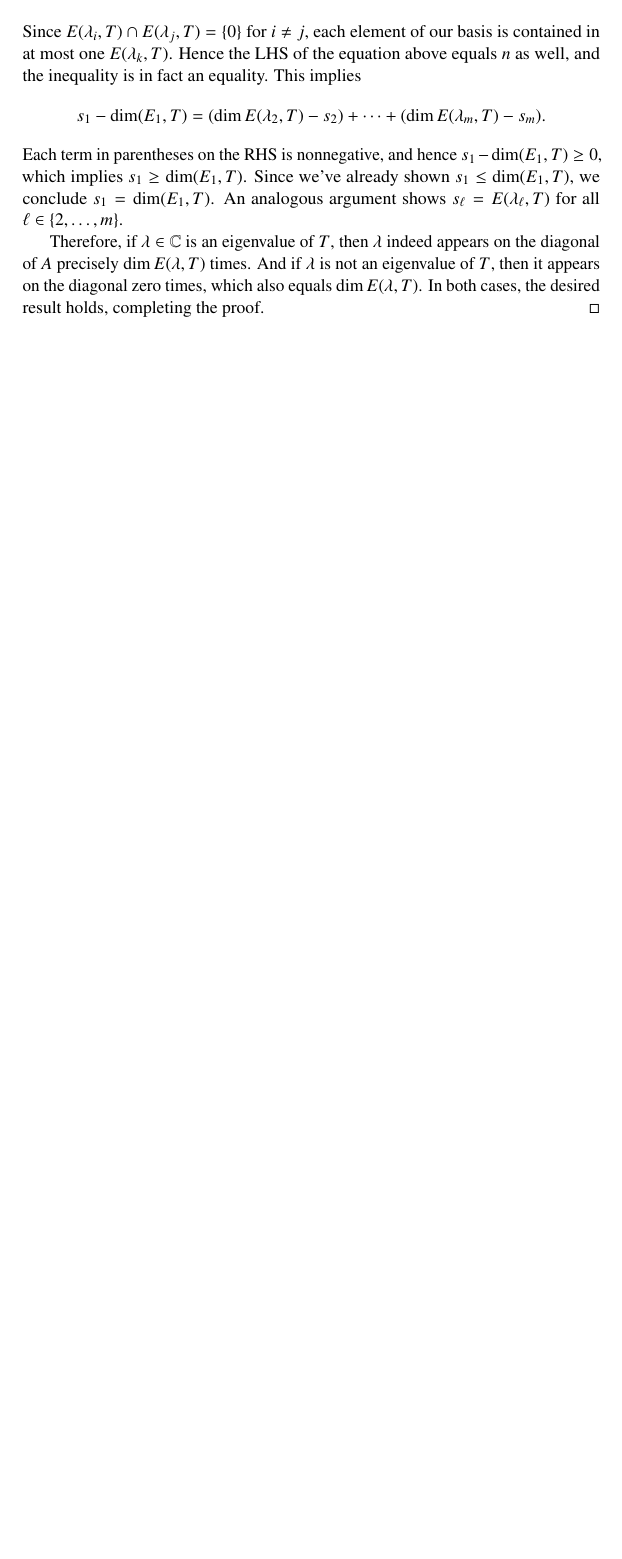
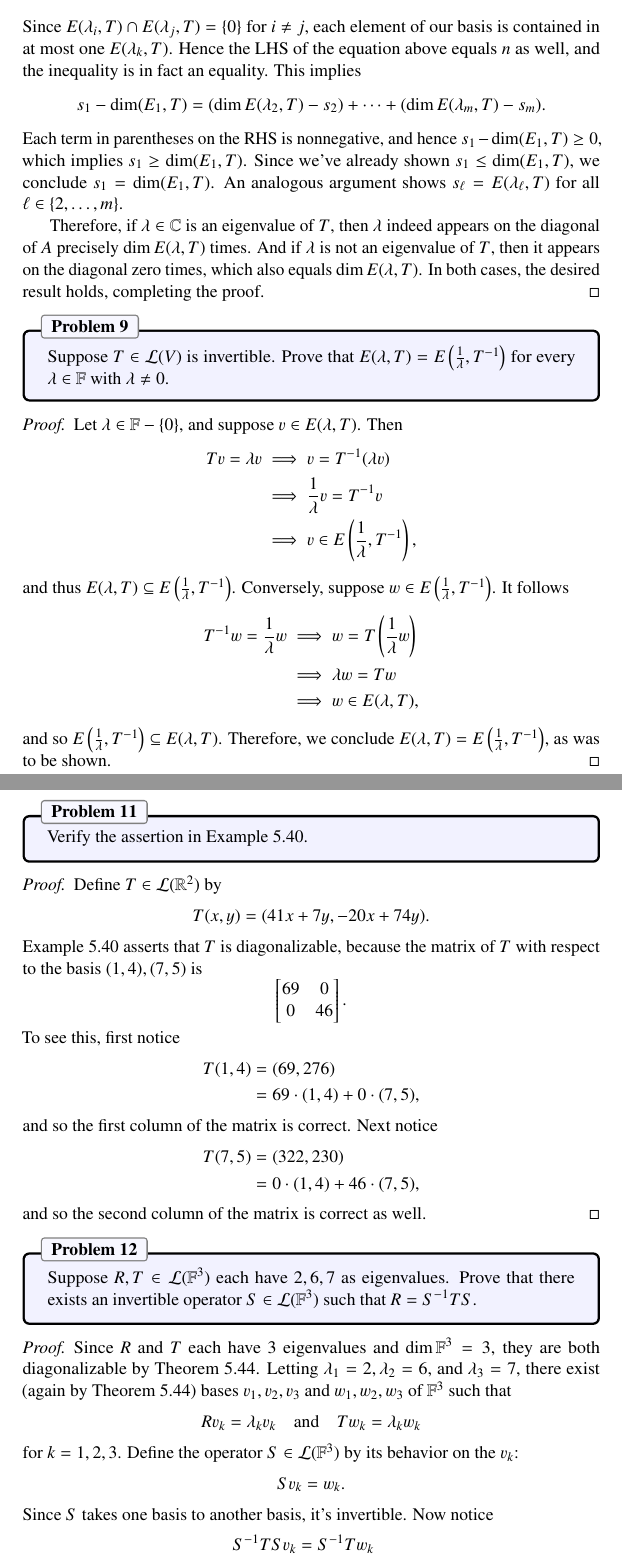
Before and after one commit to jubnoske08/linear_algebra, a LaTeX document (chapter_5.tex): part of page 19 of 19 before the commit and two parts of pages 19 and 20 of 21 after it, the two joined at a grey line, cut so that both start at the same text, the shorter picture padded with empty space. Compiled offline with pdfLaTeX.

Commit message:
almost done with 5C

```diff
--- a/chapter_5.tex
+++ b/chapter_5.tex
@@ -769,3 +769,71 @@ s_1 -\dim(E_1, T) = (\dim E(\lambda_2, T) - s_2) + \dots + (\dim E(\lambda_m, T)
 Each term in parentheses on the RHS is nonnegative, and hence $s_1 - \dim(E_1, T) \geq 0$, which implies $s_1 \geq \dim(E_1, T)$.  Since we've already shown $s_1\leq \dim(E_1, T)$, we conclude $s_1 = \dim(E_1, T)$.  An analogous argument shows $s_\ell = E(\lambda_\ell, T)$ for all $\ell\in\{2,\dots,m\}$.\\
 \indent Therefore, if $\lambda\in\C$ is an eigenvalue of $T$, then $\lambda$ indeed appears on the diagonal of $A$ precisely $\dim E(\lambda, T)$ times.  And if $\lambda$ is not an eigenvalue of $T$, then it appears on the diagonal zero times, which also equals $\dim E(\lambda, T)$.  In both cases, the desired result holds, completing the proof.
 \end{proof}
+
+% Problem 9
+\begin{problem}{9}
+Suppose $T\in\Hom(V)$ is invertible.  Prove that $E(\lambda, T) = E\left(\frac{1}{\lambda}, T^{-1}\right)$ for every $\lambda\in\F$ with $\lambda\neq 0$.
+\end{problem}
+\begin{proof}
+Let $\lambda\in\F-\{0\}$, and suppose $v\in E(\lambda, T)$.  Then
+\begin{align*}
+Tv = \lambda v  &\implies v = T^{-1}(\lambda v)\\
+&\implies \frac{1}{\lambda}v = T^{-1}v\\
+&\implies v \in E\left(\frac{1}{\lambda}, T^{-1}\right),
+\end{align*}
+and thus $E(\lambda, T)\subseteq E\left(\frac{1}{\lambda}, T^{-1}\right)$.  Conversely, suppose $w\in E\left(\frac{1}{\lambda}, T^{-1}\right)$.  It follows
+\begin{align*}
+T^{-1}w = \frac{1}{\lambda}w &\implies w = T\left(\frac{1}{\lambda} w\right)\\
+&\implies \lambda w = Tw\\
+&\implies w\in E(\lambda, T),
+\end{align*}
+and so $E\left(\frac{1}{\lambda}, T^{-1}\right)\subseteq E(\lambda, T)$.  Therefore, we conclude $E(\lambda, T) = E\left(\frac{1}{\lambda}, T^{-1}\right)$, as was to be shown.
+\end{proof}
+
+% Problem 11
+\begin{problem}{11}
+Verify the assertion in Example 5.40.
+\end{problem}
+\begin{proof}
+Define $T\in\Hom(\R^2)$ by
+\begin{equation*}
+T(x, y) = (41x + 7y, -20x + 74y).
+\end{equation*}
+Example 5.40 asserts that $T$ is diagonalizable, because the matrix of $T$ with respect to the basis $(1, 4), (7, 5)$ is
+\begin{equation*}
+\begin{bmatrix}69 & 0\\ 0 & 46\end{bmatrix}.
+\end{equation*}
+To see this, first notice
+\begin{align*}
+T(1, 4) &= (69, 276) \\
+&= 69\cdot (1, 4) + 0\cdot (7, 5),
+\end{align*}
+and so the first column of the matrix is correct.  Next notice
+\begin{align*}
+T(7, 5) &= (322, 230)\\
+&= 0\cdot (1, 4) + 46 \cdot (7, 5),
+\end{align*}
+and so the second column of the matrix is correct as well.
+\end{proof}
+
+% Problem 12
+\begin{problem}{12}
+Suppose $R,T\in\Hom(\F^3)$ each have $2, 6, 7$ as eigenvalues.  Prove that there exists an invertible operator $S\in\Hom(\F^3)$ such that $R = S^{-1}TS$.
+\end{problem}
+\begin{proof}
+Since $R$ and $T$ each have $3$ eigenvalues and $\dim \F^3 = 3$, they are both diagonalizable by Theorem 5.44.  Letting $\lambda_1 = 2, \lambda_2 = 6$, and $\lambda_3 = 7$, there exist (again by Theorem 5.44) bases $v_1, v_2, v_3$ and $w_1, w_2, w_3$ of $\F^3$ such that
+\begin{equation*}
+Rv_k = \lambda_k v_k ~~~~\text{and}~~~~ Tw_k = \lambda_k w_k
+\end{equation*}
+for $k = 1,2, 3$.  Define the operator $S\in\Hom(\F^3)$ by its behavior on the $v_k$:
+\begin{align*}
+Sv_k &= w_k.
+\end{align*}
+Since $S$ takes one basis to another basis, it's invertible.  Now notice
+\begin{align*}
+S^{-1}TSv_k &= S^{-1}Tw_k\\
+&= S^{-1}(\lambda_kw_k)\\
+&= \lambda_kS^{-1}w_k\\
+&= \lambda_kv_k\\
+&= Rv_k,
+\end{align*}
```
Also changed, not shown: chapter_4.tex (+4 -4 lines), chapter_5.tex (10 more changed lines).
